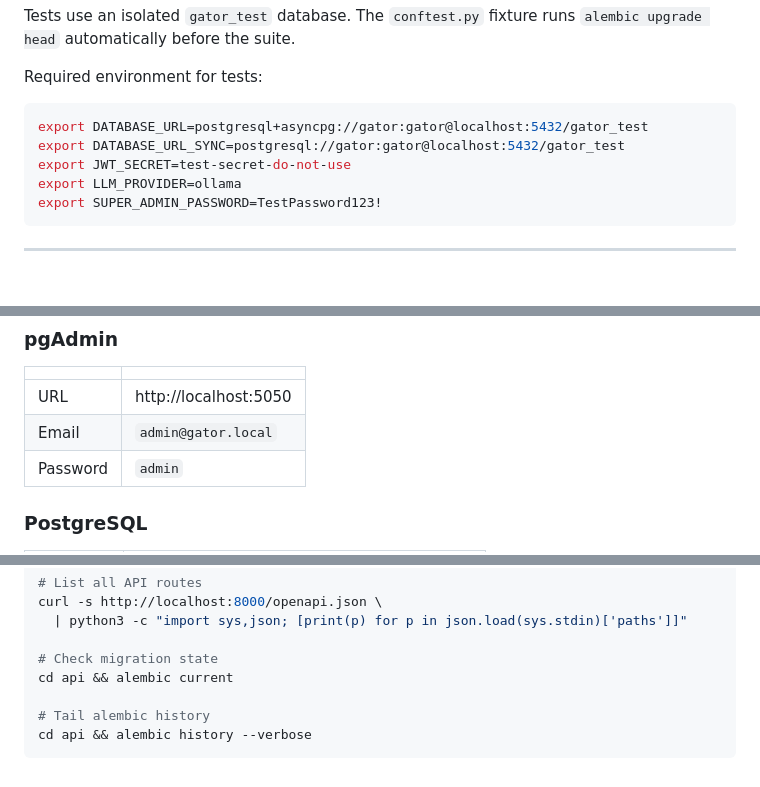
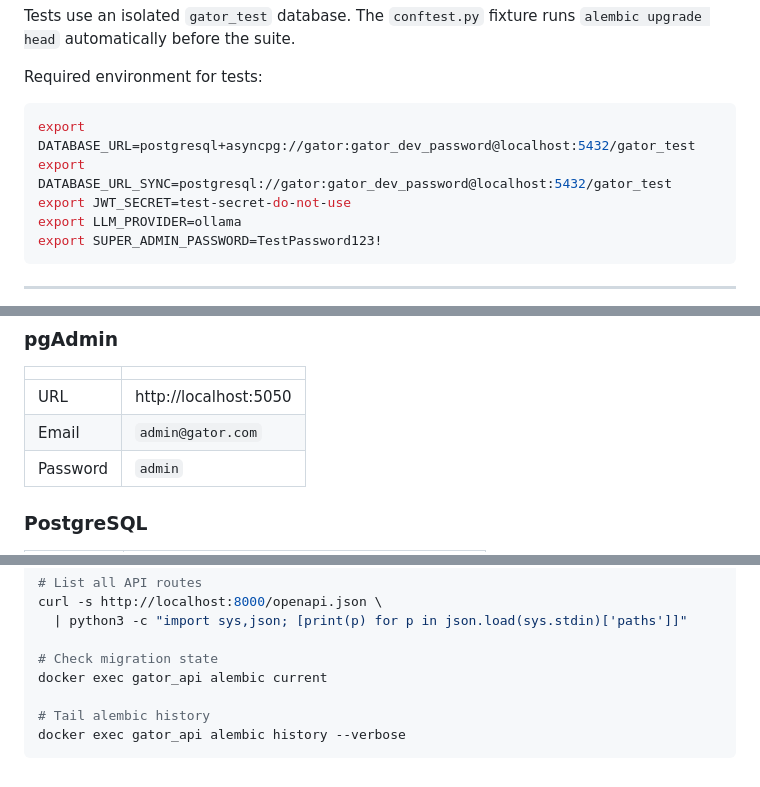
Before and after one commit to anupamwagle/shyftmate, a Markdown page: README.md, 3 parts joined by grey strips. GitHub-like rendering; blank space fills up the shorter version.

````diff
--- a/README.md
+++ b/README.md
@@ -801,8 +799,8 @@ Tests use an isolated `gator_test` database. The `conftest.py` fixture runs `ale
 
 Required environment for tests:
 ```bash
-export DATABASE_URL=postgresql+asyncpg://gator:gator@localhost:5432/gator_test
-export DATABASE_URL_SYNC=postgresql://gator:gator@localhost:5432/gator_test
+export DATABASE_URL=postgresql+asyncpg://gator:gator_dev_password@localhost:5432/gator_test
+export DATABASE_URL_SYNC=postgresql://gator:gator_dev_password@localhost:5432/gator_test
 export JWT_SECRET=test-secret-do-not-use
 export LLM_PROVIDER=ollama
 export SUPER_ADMIN_PASSWORD=TestPassword123!
@@ -848,7 +846,7 @@ Workflow file: `.github/workflows/ci.yml`
 | | |
 |---|---|
 | URL | http://localhost:5050 |
-| Email | `admin@gator.local` |
+| Email | `admin@gator.com` |
 | Password | `admin` |
 
 ### PostgreSQL
@@ -901,8 +899,8 @@ curl -s http://localhost:8000/openapi.json \
   | python3 -c "import sys,json; [print(p) for p in json.load(sys.stdin)['paths']]"
 
 # Check migration state
-cd api && alembic current
+docker exec gator_api alembic current
 
 # Tail alembic history
-cd api && alembic history --verbose
+docker exec gator_api alembic history --verbose
 ```
````
Also changed, not shown: other parts of README.md (+55 -57 lines).
